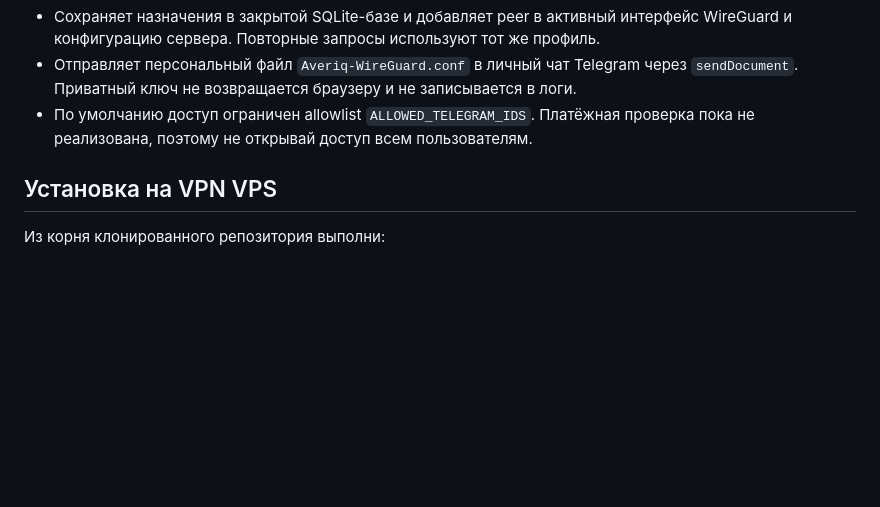
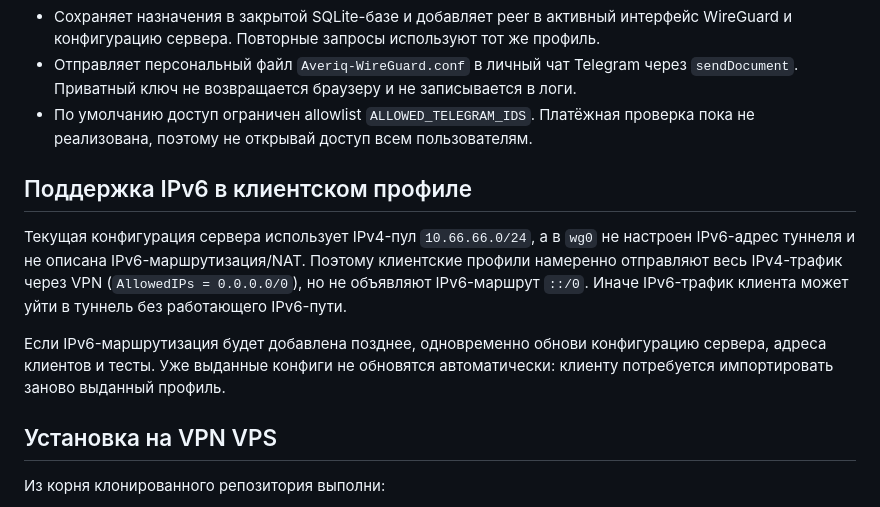
Before and after one commit to zaanw/averiq-vpn, a Markdown page: backend/README.md, the part around the change. Drawn GitHub-style; blank space fills up the shorter version.

Commit message:
Document IPv4-only client tunnel

```diff
--- a/backend/README.md
+++ b/backend/README.md
@@ -9,6 +9,12 @@
 - Сохраняет назначения в закрытой SQLite-базе и добавляет peer в активный интерфейс WireGuard и конфигурацию сервера. Повторные запросы используют тот же профиль.
 - Отправляет персональный файл `Averiq-WireGuard.conf` в личный чат Telegram через `sendDocument`. Приватный ключ не возвращается браузеру и не записывается в логи.
 - По умолчанию доступ ограничен allowlist `ALLOWED_TELEGRAM_IDS`. Платёжная проверка пока не реализована, поэтому не открывай доступ всем пользователям.
+
+## Поддержка IPv6 в клиентском профиле
+
+Текущая конфигурация сервера использует IPv4-пул `10.66.66.0/24`, а в `wg0` не настроен IPv6-адрес туннеля и не описана IPv6-маршрутизация/NAT. Поэтому клиентские профили намеренно отправляют весь IPv4-трафик через VPN (`AllowedIPs = 0.0.0.0/0`), но не объявляют IPv6-маршрут `::/0`. Иначе IPv6-трафик клиента может уйти в туннель без работающего IPv6-пути.
+
+Если IPv6-маршрутизация будет добавлена позднее, одновременно обнови конфигурацию сервера, адреса клиентов и тесты. Уже выданные конфиги не обновятся автоматически: клиенту потребуется импортировать заново выданный профиль.
 
 ## Установка на VPN VPS
 
```
